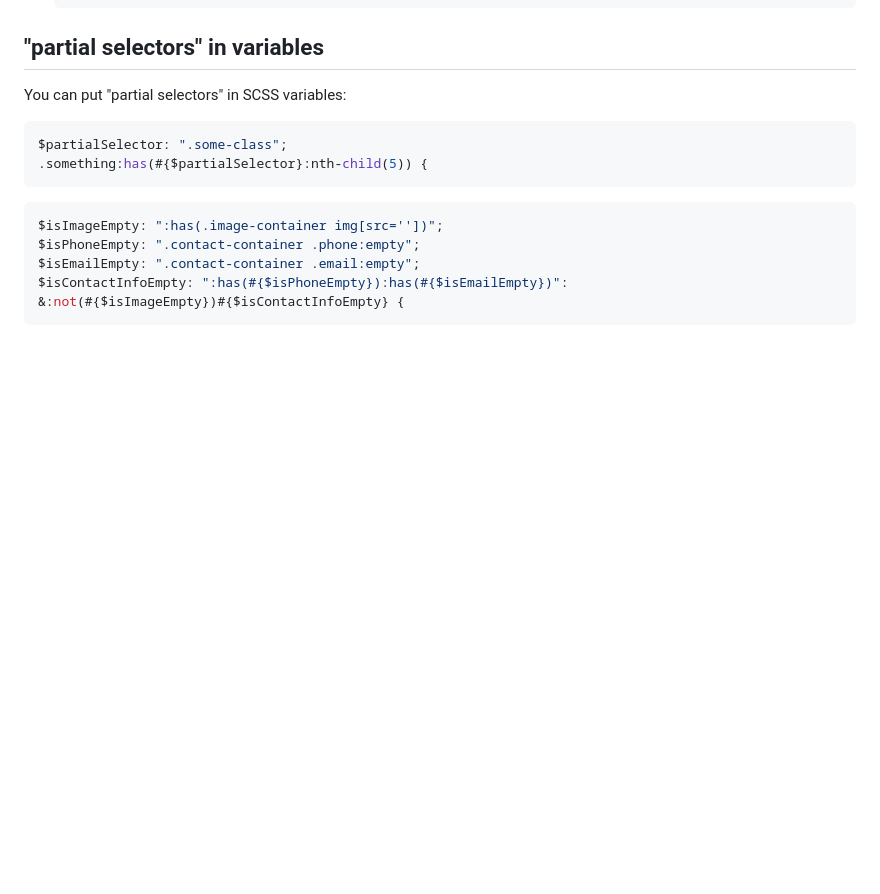
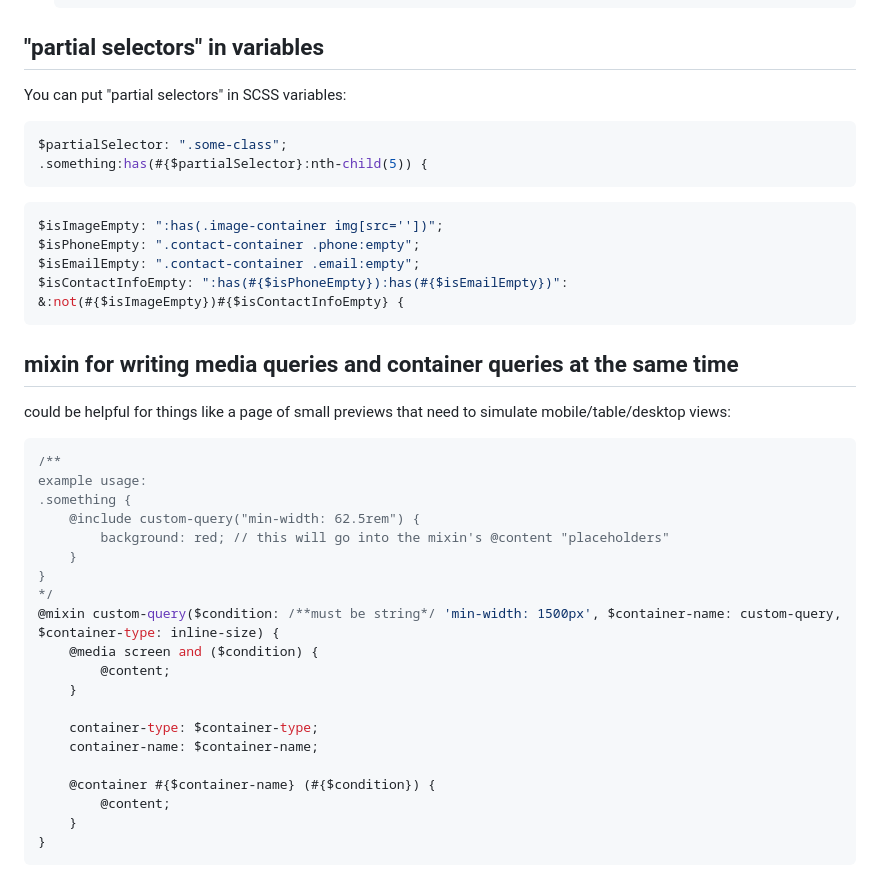
Before and after one commit to hchiam/learning-sass, a Markdown page: README.md, the part around the change. Rendered like a GitHub page; blank space fills up the shorter version.

Commit message:
mixin for writing media queries and container queries at the same time, with content placeholders

````diff
--- a/README.md
+++ b/README.md
@@ -214,3 +214,30 @@ $isEmailEmpty: ".contact-container .email:empty";
 $isContactInfoEmpty: ":has(#{$isPhoneEmpty}):has(#{$isEmailEmpty})":
 &:not(#{$isImageEmpty})#{$isContactInfoEmpty} {
 ```
+
+## mixin for writing media queries and container queries at the same time
+
+could be helpful for things like a page of small previews that need to simulate mobile/table/desktop views:
+
+```scss
+/**
+example usage:
+.something {
+    @include custom-query("min-width: 62.5rem") {
+        background: red; // this will go into the mixin's @content "placeholders"
+    }
+}
+*/
+@mixin custom-query($condition: /**must be string*/ 'min-width: 1500px', $container-name: custom-query, $container-type: inline-size) {
+    @media screen and ($condition) {
+        @content;
+    }
+
+    container-type: $container-type;
+    container-name: $container-name;
+
+    @container #{$container-name} (#{$condition}) {
+        @content;
+    }
+}
+```
````
